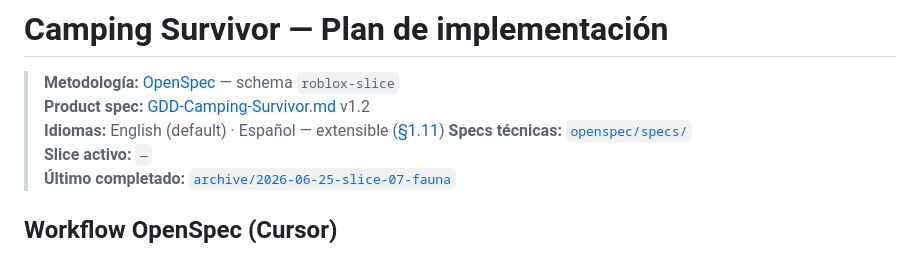
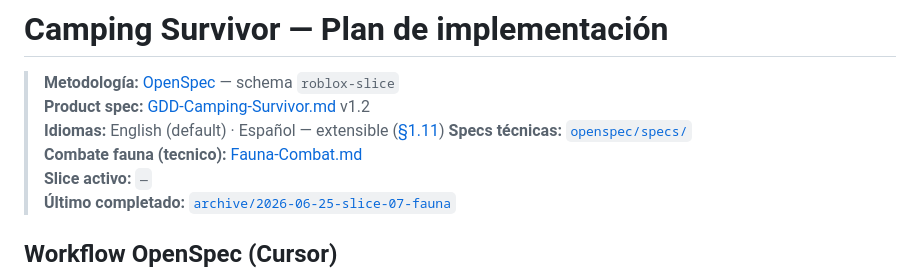
Before and after one commit to YoussetCH/camping-survivor, a Markdown page: docs/Implementation-Plan.md, the part around the change. Drawn GitHub-style.

```diff
--- a/docs/Implementation-Plan.md
+++ b/docs/Implementation-Plan.md
@@ -4,6 +4,7 @@
 > **Product spec:** [GDD-Camping-Survivor.md](./GDD-Camping-Survivor.md) v1.2
 > **Idiomas:** English (default) · Español — extensible ([§1.11](./GDD-Camping-Survivor.md#111-localización-e-idiomas))
 > **Specs técnicas:** [`openspec/specs/`](../openspec/specs/)
+> **Combate fauna (tecnico):** [Fauna-Combat.md](./Fauna-Combat.md)
 > **Slice activo:** `—`
 > **Último completado:** [`archive/2026-06-25-slice-07-fauna`](../openspec/changes/archive/2026-06-25-slice-07-fauna/)
 
```
Also changed, not shown: docs/Fauna-Combat.md (added, +184 -0 lines).
